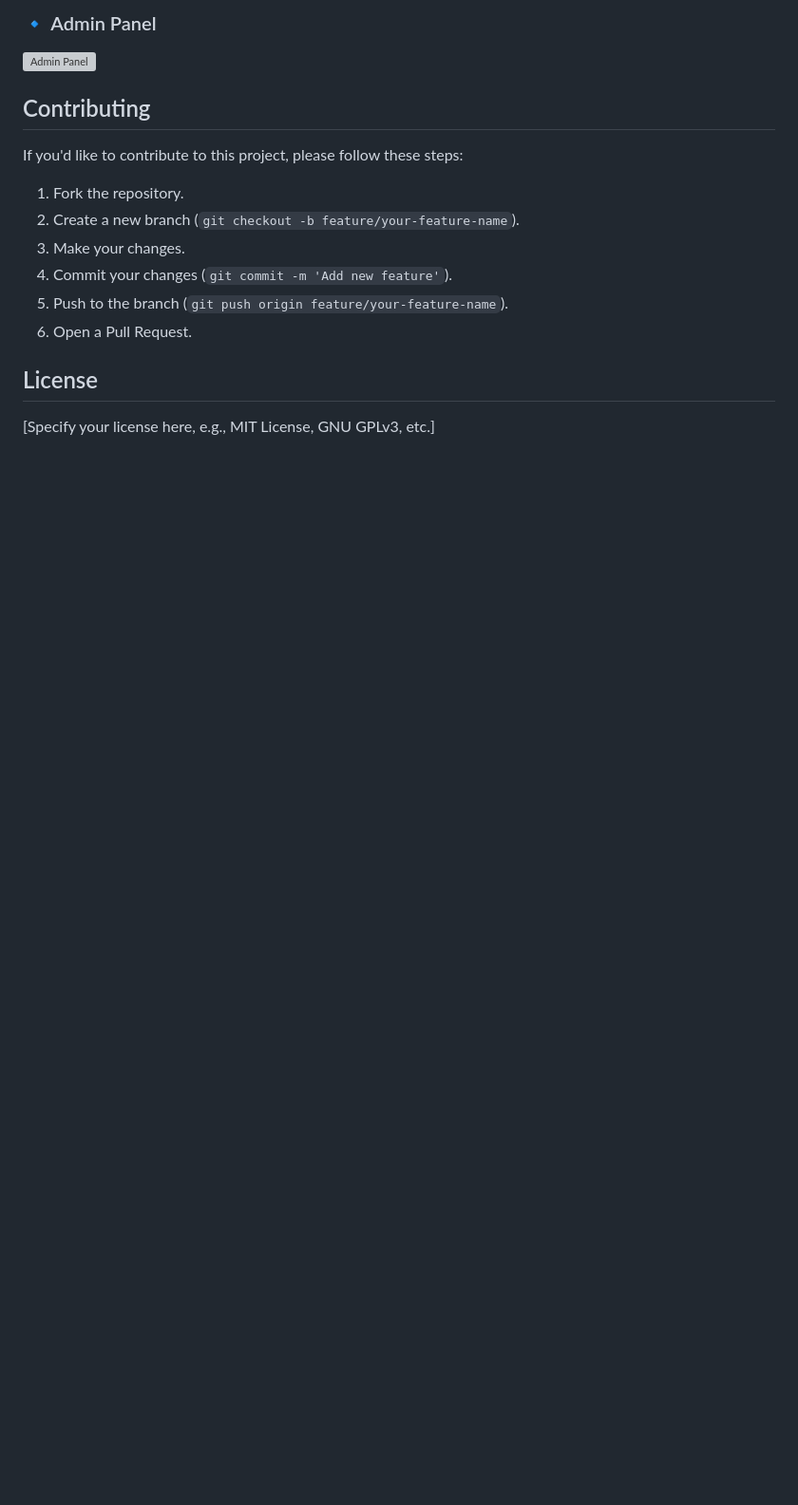
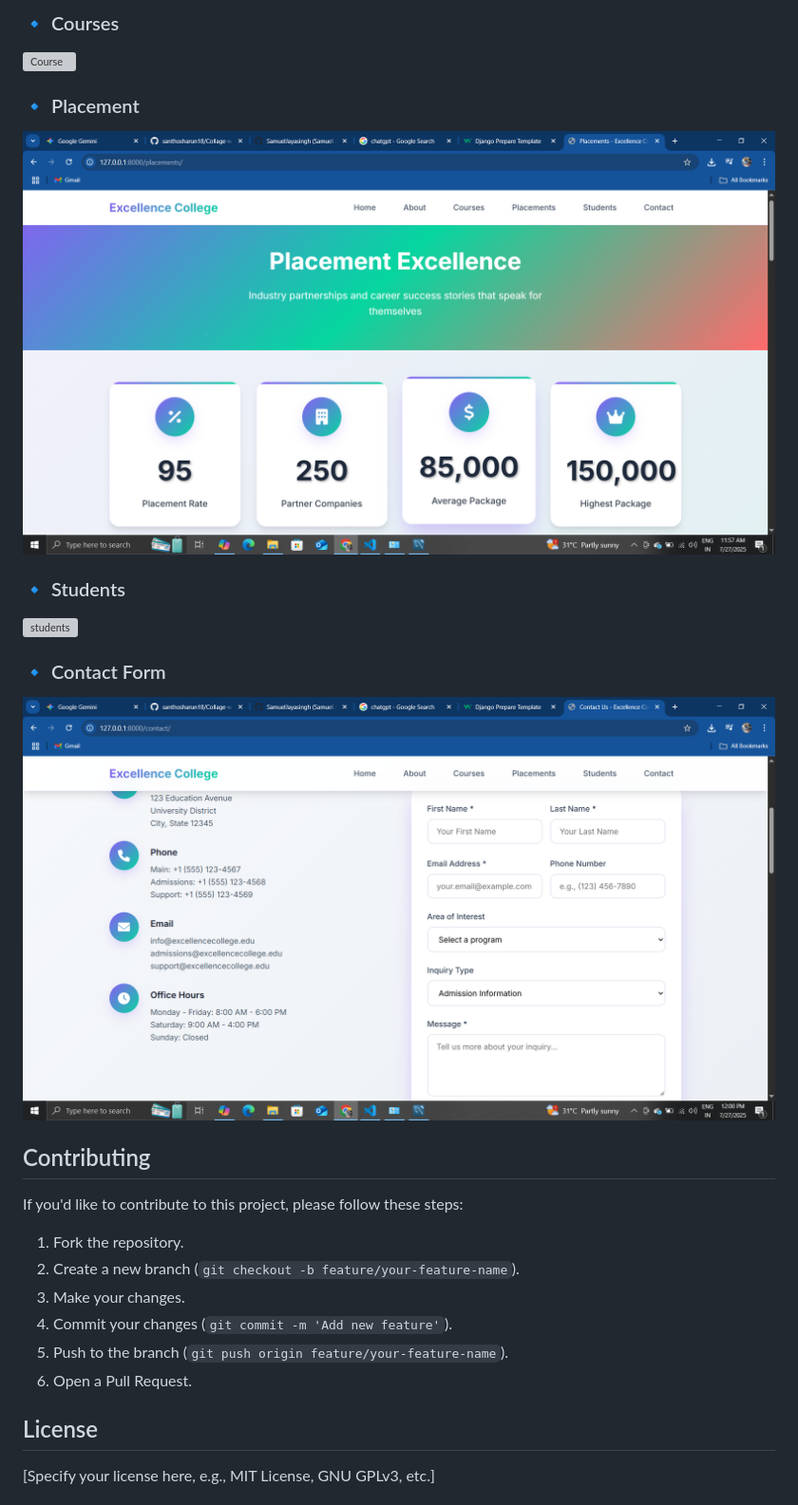
Before and after one commit to santhosharun18/Collage-website-using-Django, a Markdown page: README.md, the part around one of its changes. Shown at 95% size. Rendered like a GitHub page; blank space fills up the shorter version; grey boxes are pictures that could not be loaded.

```diff
--- a/README.md
+++ b/README.md
@@ -153,6 +153,15 @@ To set up and run this project locally, follow these steps:
 
-### 🔹 Admin Panel
-![Admin Panel](screenshots/admin_panel.png)
+### 🔹  Courses
+![Course](screenshot/courses.png)
+
+### 🔹  Placement
+![Placement](screenshot/placement.png)
+
+### 🔹  Students
+![students](screenshot/students.png)
+
+### 🔹  Contact Form
+![ContactForm](screenshot/contact.png)
 
 ## Contributing
 
```
Also changed, not shown: other parts of README.md (+3 -3 lines).
